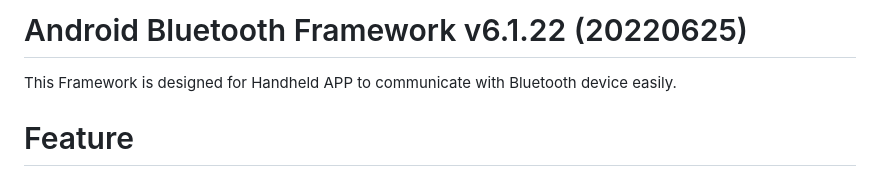
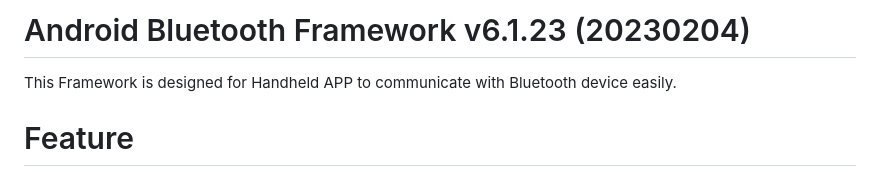
Before and after one commit to WilliamFromTW/BlueToothFramework, a Markdown page: README.md, the part around the change. Rendered like a GitHub page.

```diff
--- a/README.md
+++ b/README.md
@@ -1,4 +1,4 @@
-# Android Bluetooth Framework v6.1.22 (20220625)
+# Android Bluetooth Framework v6.1.23 (20230204)
 
 This Framework is designed for Handheld APP to communicate with Bluetooth device easily.
 
```
